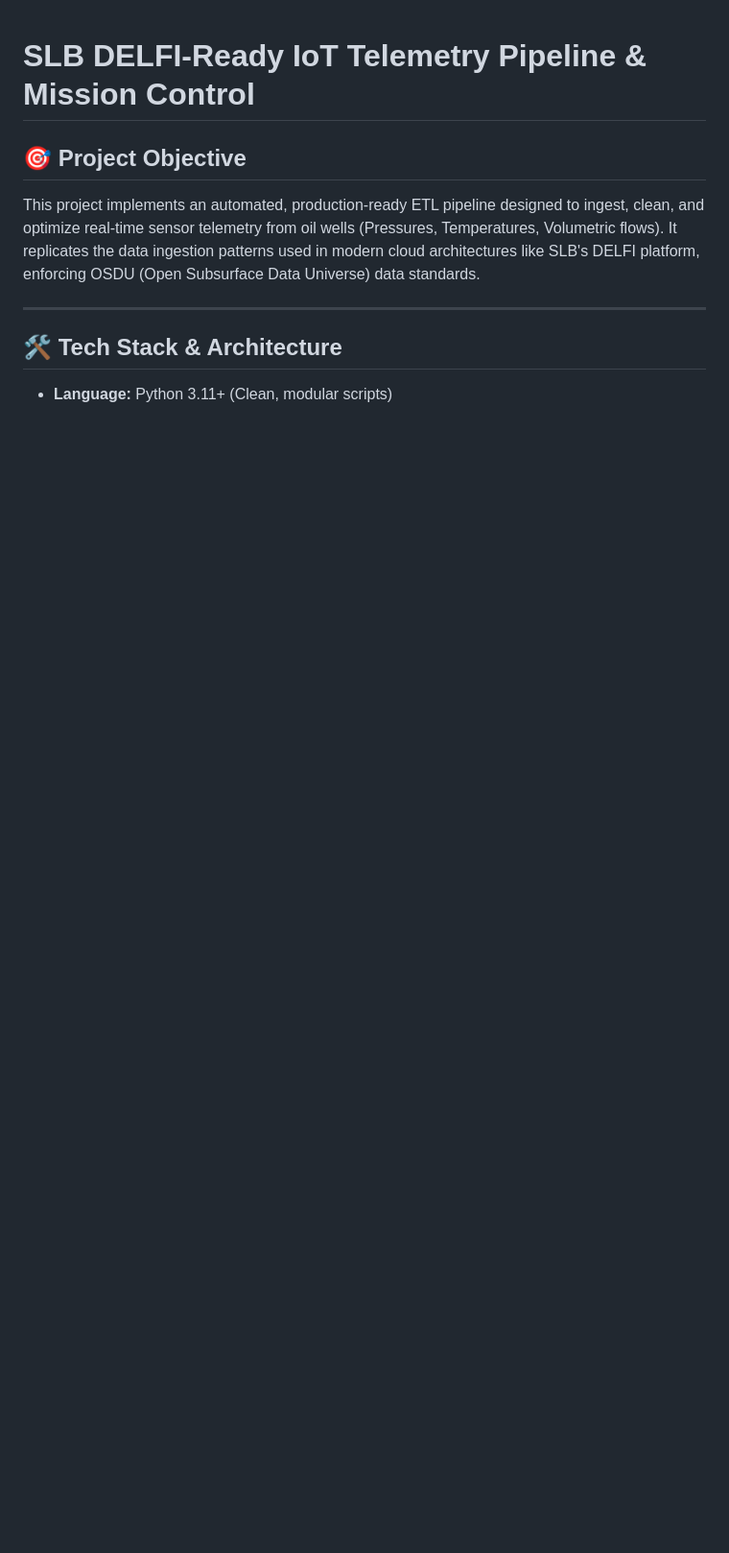
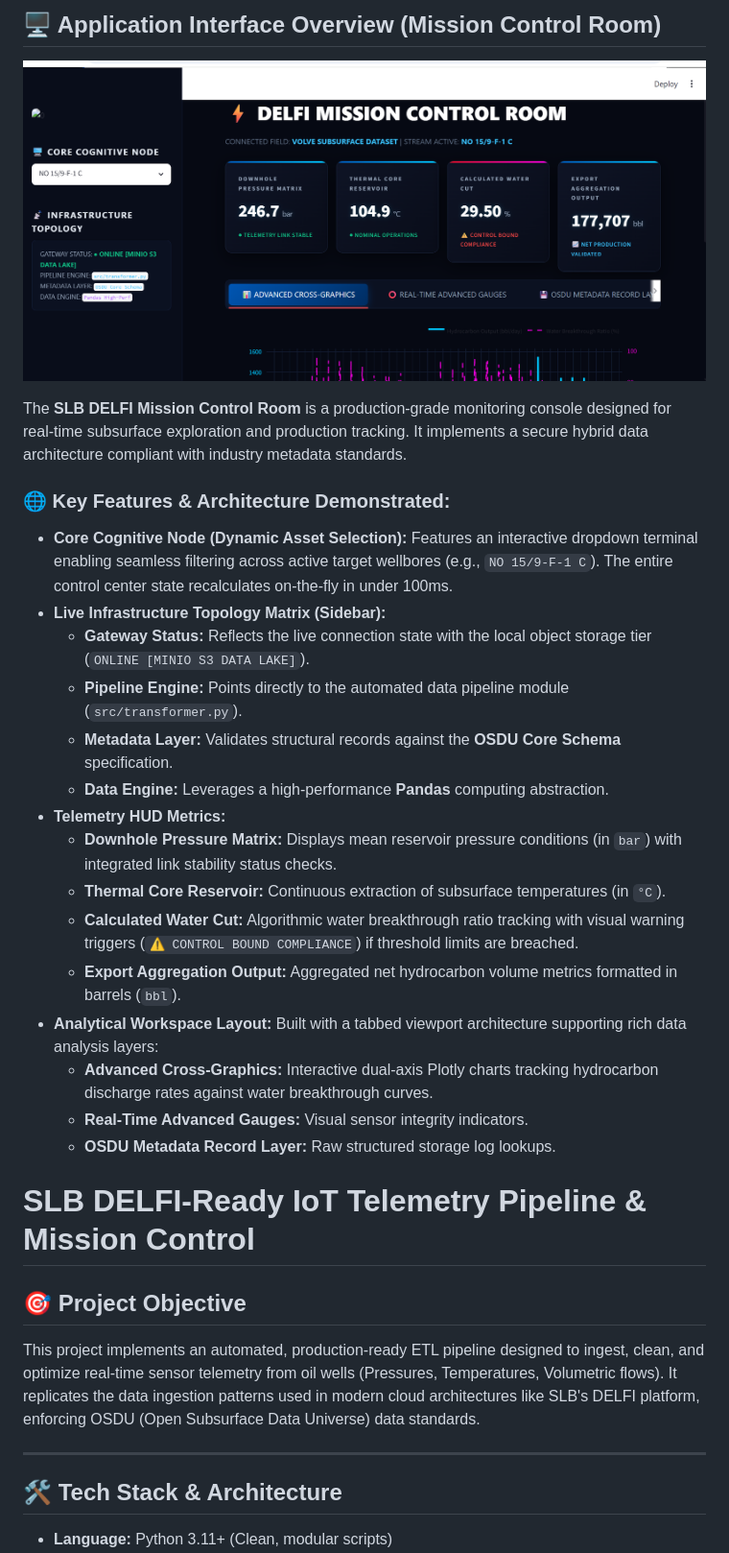
Before and after one commit to dadiejeandavidbazare-stack/slb-delfi-pipeline, a Markdown page: README.md, the part around one of its changes. Shown at 96% size. Drawn GitHub-style; pictures changed too: image.png (added); blank space fills up the shorter version.

```diff
--- a/README.md
+++ b/README.md
@@ -1,3 +1,29 @@
+## 🖥️ Application Interface Overview (Mission Control Room)
+
+![alt text](image.png)
+
+The **SLB DELFI Mission Control Room** is a production-grade monitoring console designed for real-time subsurface exploration and production tracking. It implements a secure hybrid data architecture compliant with industry metadata standards.
+
+### 🌐 Key Features & Architecture Demonstrated:
+
+* **Core Cognitive Node (Dynamic Asset Selection):** Features an interactive dropdown terminal enabling seamless filtering across active target wellbores (e.g., `NO 15/9-F-1 C`). The entire control center state recalculates on-the-fly in under 100ms.
+* **Live Infrastructure Topology Matrix (Sidebar):**
+  * **Gateway Status:** Reflects the live connection state with the local object storage tier (`ONLINE [MINIO S3 DATA LAKE]`).
+  * **Pipeline Engine:** Points directly to the automated data pipeline module (`src/transformer.py`).
+  * **Metadata Layer:** Validates structural records against the **OSDU Core Schema** specification.
+  * **Data Engine:** Leverages a high-performance **Pandas** computing abstraction.
+* **Telemetry HUD Metrics:**
+  * **Downhole Pressure Matrix:** Displays mean reservoir pressure conditions (in `bar`) with integrated link stability status checks.
+  * **Thermal Core Reservoir:** Continuous extraction of subsurface temperatures (in `°C`).
+  * **Calculated Water Cut:** Algorithmic water breakthrough ratio tracking with visual warning triggers (`⚠️ CONTROL BOUND COMPLIANCE`) if threshold limits are breached.
+  * **Export Aggregation Output:** Aggregated net hydrocarbon volume metrics formatted in barrels (`bbl`).
+* **Analytical Workspace Layout:** Built with a tabbed viewport architecture supporting rich data analysis layers:
+  * **Advanced Cross-Graphics:** Interactive dual-axis Plotly charts tracking hydrocarbon discharge rates against water breakthrough curves.
+  * **Real-Time Advanced Gauges:** Visual sensor integrity indicators.
+  * **OSDU Metadata Record Layer:** Raw structured storage log lookups.
+
+
+
 # SLB DELFI-Ready IoT Telemetry Pipeline & Mission Control
 
 ## 🎯 Project Objective
```
Also changed, not shown: other parts of README.md (+16 -0 lines).
